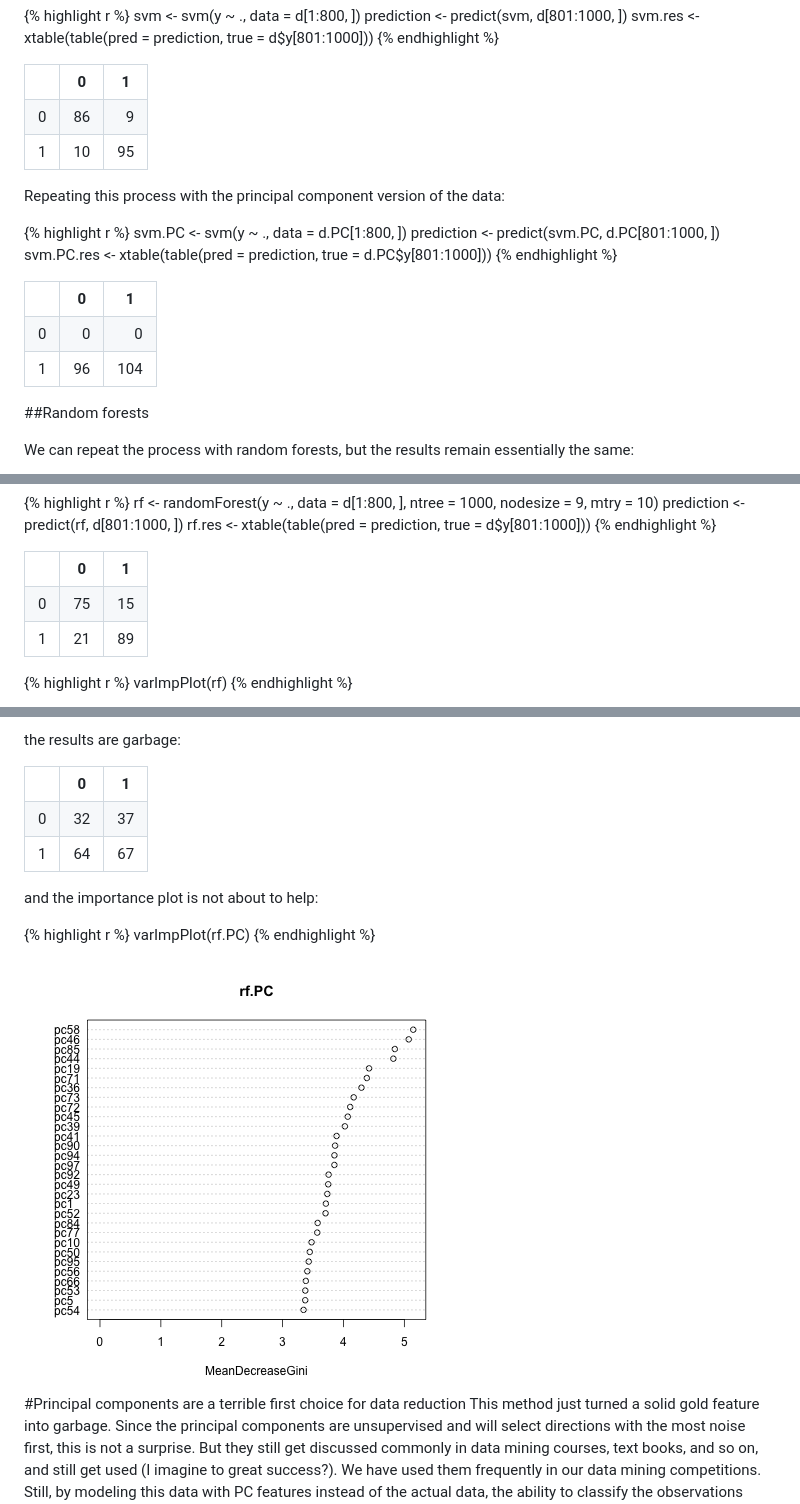
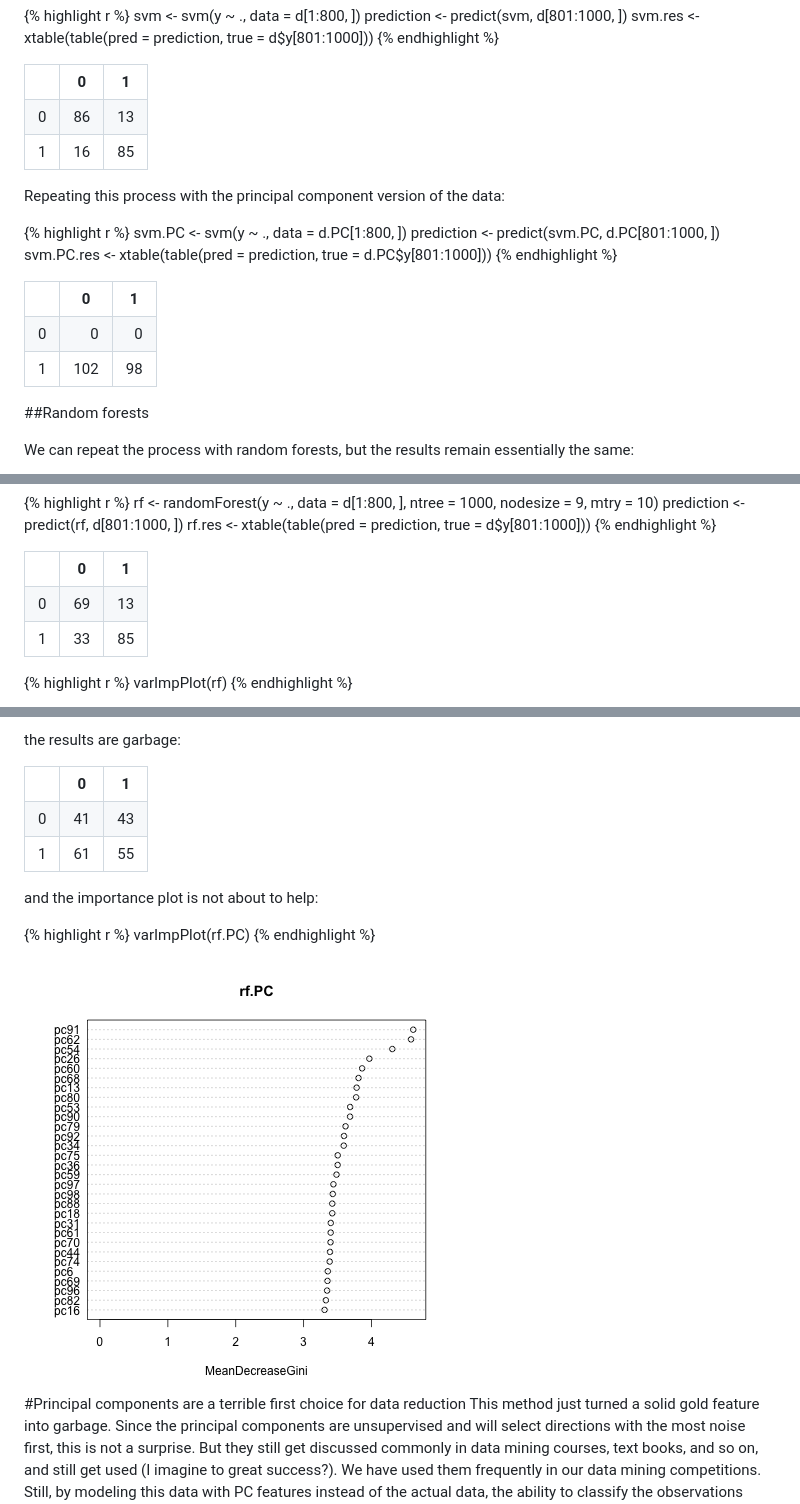
Before and after one commit to imouzon/imouzon.github.io, a Markdown page: _posts/2014-10-29-thoughts.md, 3 parts joined by grey strips. GitHub-like rendering; pictures changed too: images/10-29-thoughts-impplot2.png.

```diff
--- a/_posts/2014-10-29-thoughts.md
+++ b/_posts/2014-10-29-thoughts.md
@@ -132,7 +134,7 @@ svm.res <- xtable(table(pred = prediction, true = d$y[801:1000]))
 <TABLE border=1>
 <TR> <TH>  </TH> <TH> 0 </TH> <TH> 1 </TH>  </TR>
-  <TR> <TD align="right"> 0 </TD> <TD align="right">  86 </TD> <TD align="right">   9 </TD> </TR>
-  <TR> <TD align="right"> 1 </TD> <TD align="right">  10 </TD> <TD align="right">  95 </TD> </TR>
+  <TR> <TD align="right"> 0 </TD> <TD align="right">  86 </TD> <TD align="right">  13 </TD> </TR>
+  <TR> <TD align="right"> 1 </TD> <TD align="right">  16 </TD> <TD align="right">  85 </TD> </TR>
    </TABLE>
 
 
@@ -148,7 +150,7 @@ svm.PC.res <- xtable(table(pred = prediction, true = d.PC$y[801:1000]))
 <TABLE border=1>
 <TR> <TH>  </TH> <TH> 0 </TH> <TH> 1 </TH>  </TR>
   <TR> <TD align="right"> 0 </TD> <TD align="right">   0 </TD> <TD align="right">   0 </TD> </TR>
-  <TR> <TD align="right"> 1 </TD> <TD align="right">  96 </TD> <TD align="right"> 104 </TD> </TR>
+  <TR> <TD align="right"> 1 </TD> <TD align="right"> 102 </TD> <TD align="right">  98 </TD> </TR>
    </TABLE>
 
 
@@ -169,7 +171,7 @@ rf.res <- xtable(table(pred = prediction, true = d$y[801:1000]))
 <TABLE border=1>
 <TR> <TH>  </TH> <TH> 0 </TH> <TH> 1 </TH>  </TR>
-  <TR> <TD align="right"> 0 </TD> <TD align="right">  75 </TD> <TD align="right">  15 </TD> </TR>
-  <TR> <TD align="right"> 1 </TD> <TD align="right">  21 </TD> <TD align="right">  89 </TD> </TR>
+  <TR> <TD align="right"> 0 </TD> <TD align="right">  69 </TD> <TD align="right">  13 </TD> </TR>
+  <TR> <TD align="right"> 1 </TD> <TD align="right">  33 </TD> <TD align="right">  85 </TD> </TR>
    </TABLE>
 
 
@@ -196,7 +198,7 @@ the results are garbage:
 <TABLE border=1>
 <TR> <TH>  </TH> <TH> 0 </TH> <TH> 1 </TH>  </TR>
-  <TR> <TD align="right"> 0 </TD> <TD align="right">  32 </TD> <TD align="right">  37 </TD> </TR>
-  <TR> <TD align="right"> 1 </TD> <TD align="right">  64 </TD> <TD align="right">  67 </TD> </TR>
+  <TR> <TD align="right"> 0 </TD> <TD align="right">  41 </TD> <TD align="right">  43 </TD> </TR>
+  <TR> <TD align="right"> 1 </TD> <TD align="right">  61 </TD> <TD align="right">  55 </TD> </TR>
    </TABLE>
 
 and the importance plot is not about to help:
```
Also changed, not shown: other parts of _posts/2014-10-29-thoughts.md (+5 -3 lines), 1 other file.
